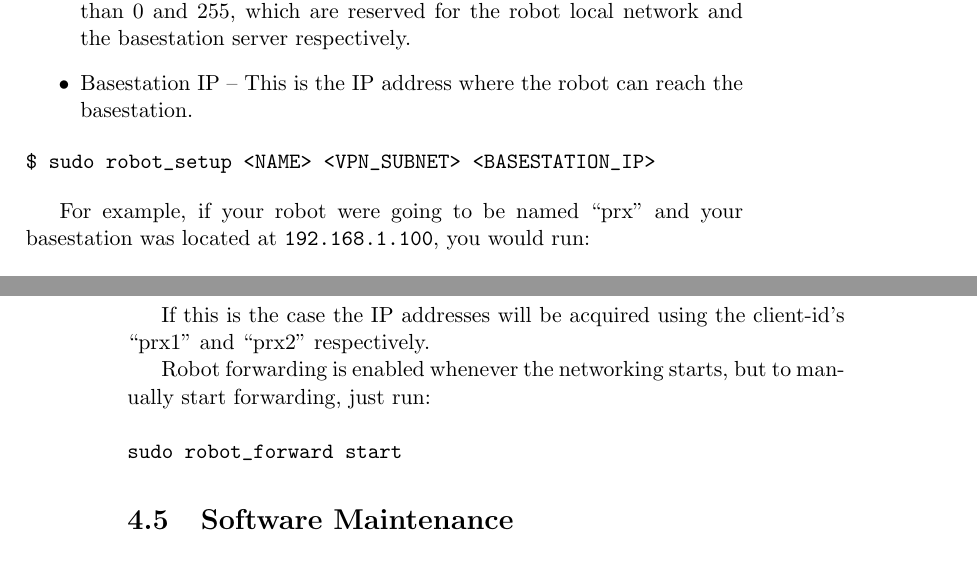
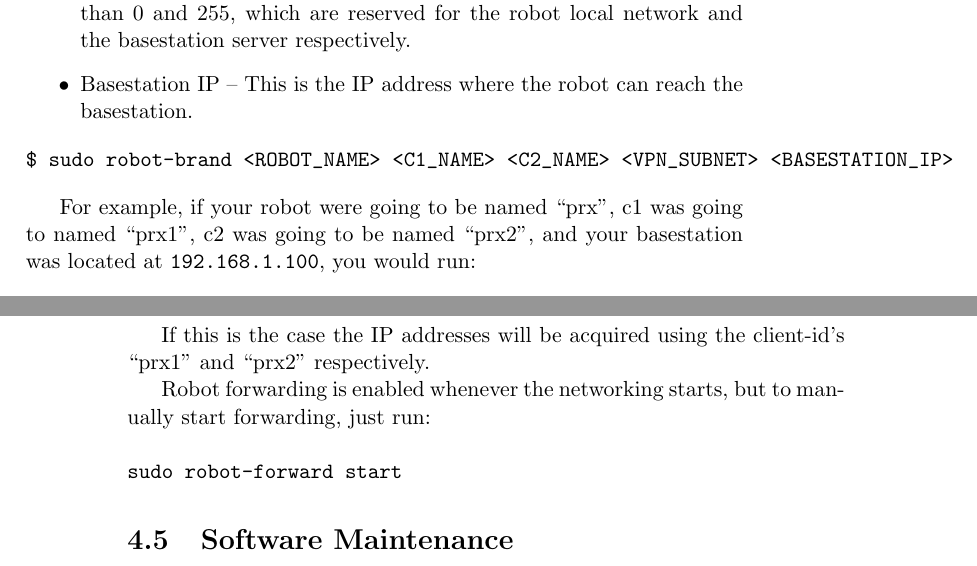
Before and after one commit to PR2/pr2_docs, a LaTeX thesis (pr2_manual/main.tex, which reads pr2_manual/3_pr2_computers.tex): two parts of pages 49 and 50 of 75, joined at a grey line, cut so that both start at the same text. Compiled offline with pdfLaTeX.

Commit message:
Updating some robot instructions

```diff
--- a/pr2_manual/3_pr2_computers.tex
+++ b/pr2_manual/3_pr2_computers.tex
@@ -420,9 +420,9 @@ on the basestation.  It takes 3 arguments:
 
 
 \begin{verbatim}
-$ sudo robot_setup <NAME> <VPN_SUBNET> <BASESTATION_IP>
+$ sudo robot-brand <ROBOT_NAME> <C1_NAME> <C2_NAME> <VPN_SUBNET> <BASESTATION_IP>
 \end{verbatim}
 
-For example, if your robot were going to be named ``prx'' and your basestation was located at \texttt{192.168.1.100}, you would run:
+For example, if your robot were going to be named ``prx'', c1 was going to named ``prx1'', c2 was going to be named ``prx2'', and your basestation was located at \texttt{192.168.1.100}, you would run:
 
 \begin{verbatim}
@@ -473,7 +473,7 @@ Robot forwarding is enabled whenever the networking starts, but to
 manually start forwarding, just run:
 
 \begin{verbatim}
-sudo robot_forward start
+sudo robot-forward start
 \end{verbatim}
 
 \section{Software Maintenance}
```
Also changed, not shown: pr2_manual/3_pr2_computers.tex (2 more changed lines).
